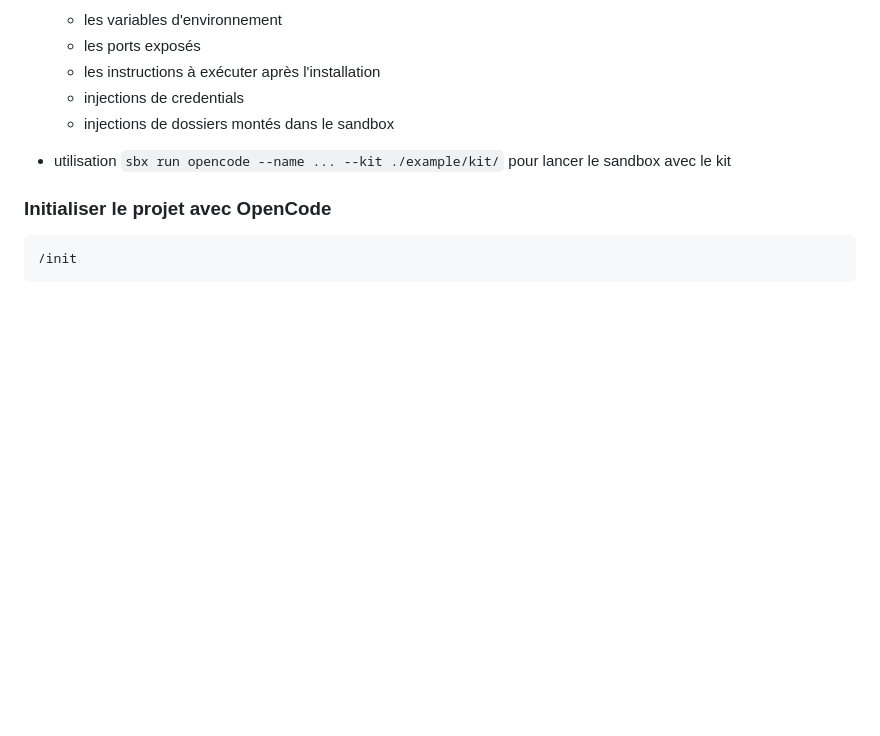
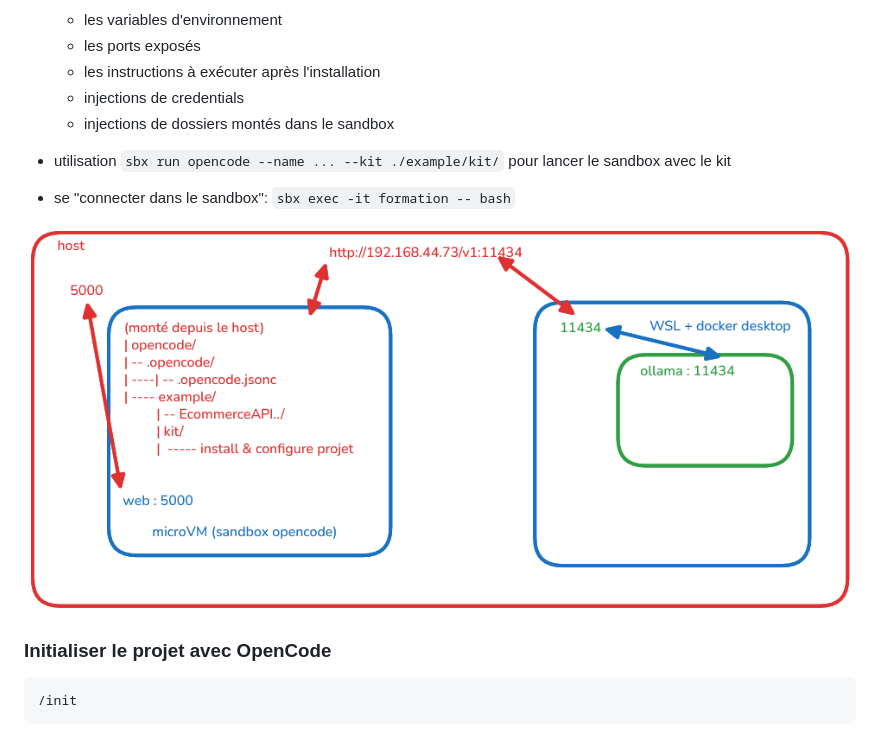
Before and after one commit to lamamram/260921-dev-ai, a Markdown page: opencode/opencode-assistant.md, the part around the change. Rendered like a GitHub page; pictures changed too: opencode/sandbox_schema.png (added); blank space fills up the shorter version.

Commit message:
schema

```diff
--- a/opencode/opencode-assistant.md
+++ b/opencode/opencode-assistant.md
@@ -67,6 +67,12 @@
   - injections de dossiers montés dans le sandbox
 
 * utilisation `sbx run opencode --name ... --kit ./example/kit/` pour lancer le sandbox avec le kit
+
+
+* se "connecter dans le sandbox": `sbx exec -it formation -- bash`
+
+
+![Schéma du sandbox](sandbox_schema.png)
 
 ### Initialiser le projet avec OpenCode
 
```
Also changed, not shown: 1 other file.
